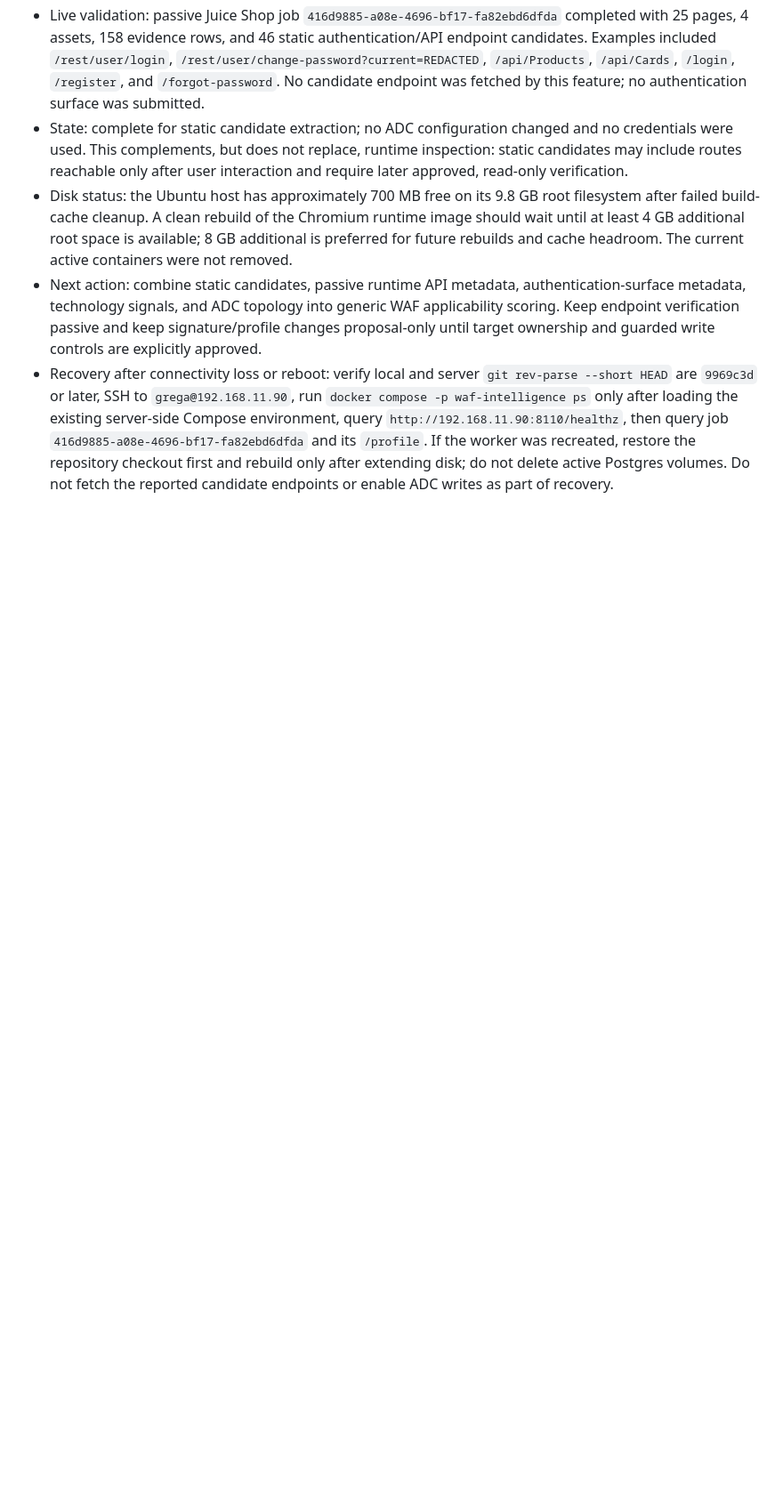
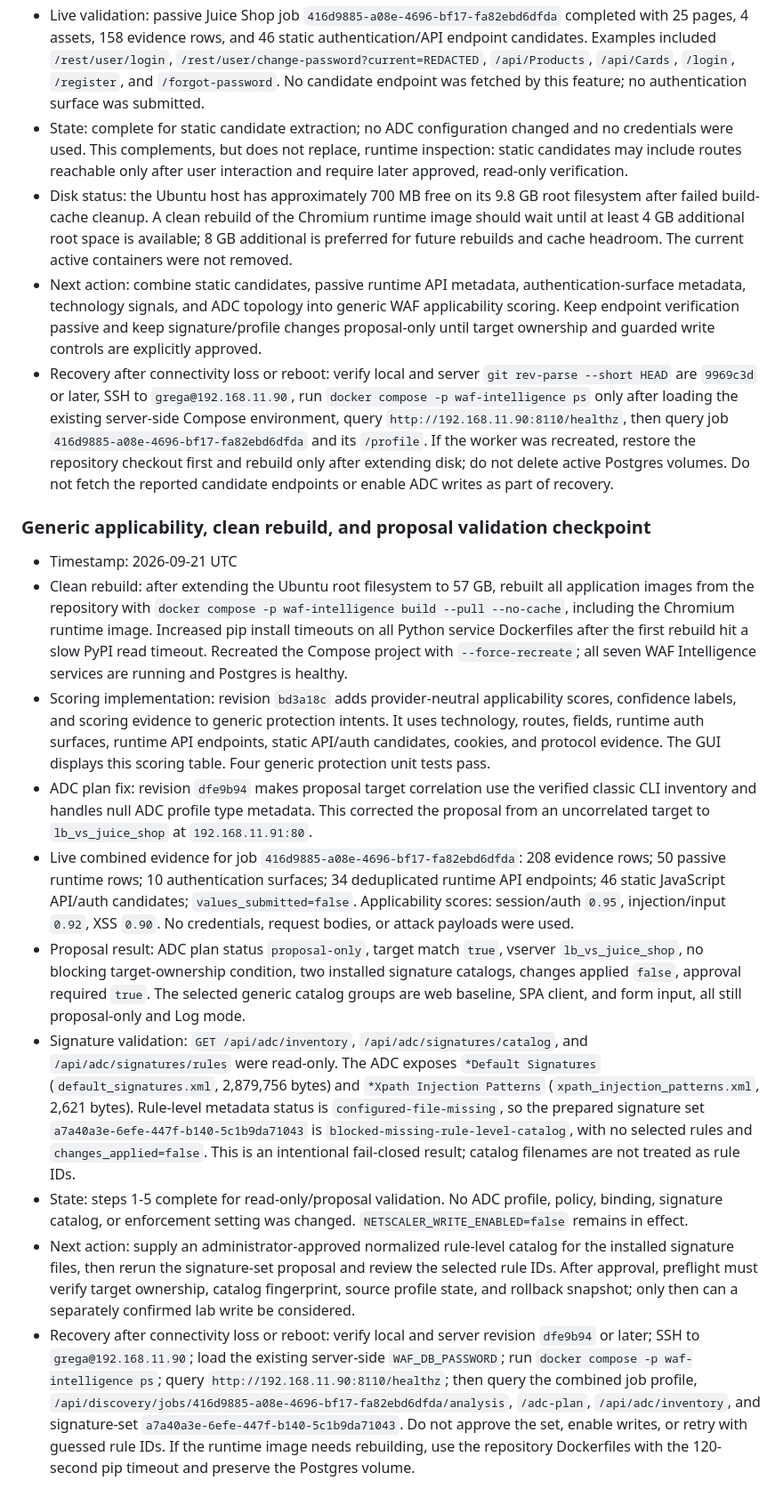
Before and after one commit to grega-zoubek/WAF-helper, a Markdown page: WAF_ANALYSIS_ROADMAP.md, the part around the change. Shown at 89% size. Drawn GitHub-style; blank space fills up the shorter version.

Commit message:
Document generic scoring and proposal validation

```diff
--- a/WAF_ANALYSIS_ROADMAP.md
+++ b/WAF_ANALYSIS_ROADMAP.md
@@ -352,3 +352,16 @@ If connectivity is lost or a machine reboots:
 - Disk status: the Ubuntu host has approximately 700 MB free on its 9.8 GB root filesystem after failed build-cache cleanup. A clean rebuild of the Chromium runtime image should wait until at least 4 GB additional root space is available; 8 GB additional is preferred for future rebuilds and cache headroom. The current active containers were not removed.
 - Next action: combine static candidates, passive runtime API metadata, authentication-surface metadata, technology signals, and ADC topology into generic WAF applicability scoring. Keep endpoint verification passive and keep signature/profile changes proposal-only until target ownership and guarded write controls are explicitly approved.
 - Recovery after connectivity loss or reboot: verify local and server `git rev-parse --short HEAD` are `9969c3d` or later, SSH to `grega@192.168.11.90`, run `docker compose -p waf-intelligence ps` only after loading the existing server-side Compose environment, query `http://192.168.11.90:8110/healthz`, then query job `416d9885-a08e-4696-bf17-fa82ebd6dfda` and its `/profile`. If the worker was recreated, restore the repository checkout first and rebuild only after extending disk; do not delete active Postgres volumes. Do not fetch the reported candidate endpoints or enable ADC writes as part of recovery.
+
+### Generic applicability, clean rebuild, and proposal validation checkpoint
+
+- Timestamp: 2026-09-21 UTC
+- Clean rebuild: after extending the Ubuntu root filesystem to 57 GB, rebuilt all application images from the repository with `docker compose -p waf-intelligence build --pull --no-cache`, including the Chromium runtime image. Increased pip install timeouts on all Python service Dockerfiles after the first rebuild hit a slow PyPI read timeout. Recreated the Compose project with `--force-recreate`; all seven WAF Intelligence services are running and Postgres is healthy.
+- Scoring implementation: revision `bd3a18c` adds provider-neutral applicability scores, confidence labels, and scoring evidence to generic protection intents. It uses technology, routes, fields, runtime auth surfaces, runtime API endpoints, static API/auth candidates, cookies, and protocol evidence. The GUI displays this scoring table. Four generic protection unit tests pass.
+- ADC plan fix: revision `dfe9b94` makes proposal target correlation use the verified classic CLI inventory and handles null ADC profile type metadata. This corrected the proposal from an uncorrelated target to `lb_vs_juice_shop` at `192.168.11.91:80`.
+- Live combined evidence for job `416d9885-a08e-4696-bf17-fa82ebd6dfda`: 208 evidence rows; 50 passive runtime rows; 10 authentication surfaces; 34 deduplicated runtime API endpoints; 46 static JavaScript API/auth candidates; `values_submitted=false`. Applicability scores: session/auth `0.95`, injection/input `0.92`, XSS `0.90`. No credentials, request bodies, or attack payloads were used.
+- Proposal result: ADC plan status `proposal-only`, target match `true`, vserver `lb_vs_juice_shop`, no blocking target-ownership condition, two installed signature catalogs, changes applied `false`, approval required `true`. The selected generic catalog groups are web baseline, SPA client, and form input, all still proposal-only and Log mode.
+- Signature validation: `GET /api/adc/inventory`, `/api/adc/signatures/catalog`, and `/api/adc/signatures/rules` were read-only. The ADC exposes `*Default Signatures` (`default_signatures.xml`, 2,879,756 bytes) and `*Xpath Injection Patterns` (`xpath_injection_patterns.xml`, 2,621 bytes). Rule-level metadata status is `configured-file-missing`, so the prepared signature set `a7a40a3e-6efe-447f-b140-5c1b9da71043` is `blocked-missing-rule-level-catalog`, with no selected rules and `changes_applied=false`. This is an intentional fail-closed result; catalog filenames are not treated as rule IDs.
+- State: steps 1-5 complete for read-only/proposal validation. No ADC profile, policy, binding, signature catalog, or enforcement setting was changed. `NETSCALER_WRITE_ENABLED=false` remains in effect.
+- Next action: supply an administrator-approved normalized rule-level catalog for the installed signature files, then rerun the signature-set proposal and review the selected rule IDs. After approval, preflight must verify target ownership, catalog fingerprint, source profile state, and rollback snapshot; only then can a separately confirmed lab write be considered.
+- Recovery after connectivity loss or reboot: verify local and server revision `dfe9b94` or later; SSH to `grega@192.168.11.90`; load the existing server-side `WAF_DB_PASSWORD`; run `docker compose -p waf-intelligence ps`; query `http://192.168.11.90:8110/healthz`; then query the combined job profile, `/api/discovery/jobs/416d9885-a08e-4696-bf17-fa82ebd6dfda/analysis`, `/adc-plan`, `/api/adc/inventory`, and signature-set `a7a40a3e-6efe-447f-b140-5c1b9da71043`. Do not approve the set, enable writes, or retry with guessed rule IDs. If the runtime image needs rebuilding, use the repository Dockerfiles with the 120-second pip timeout and preserve the Postgres volume.
```
